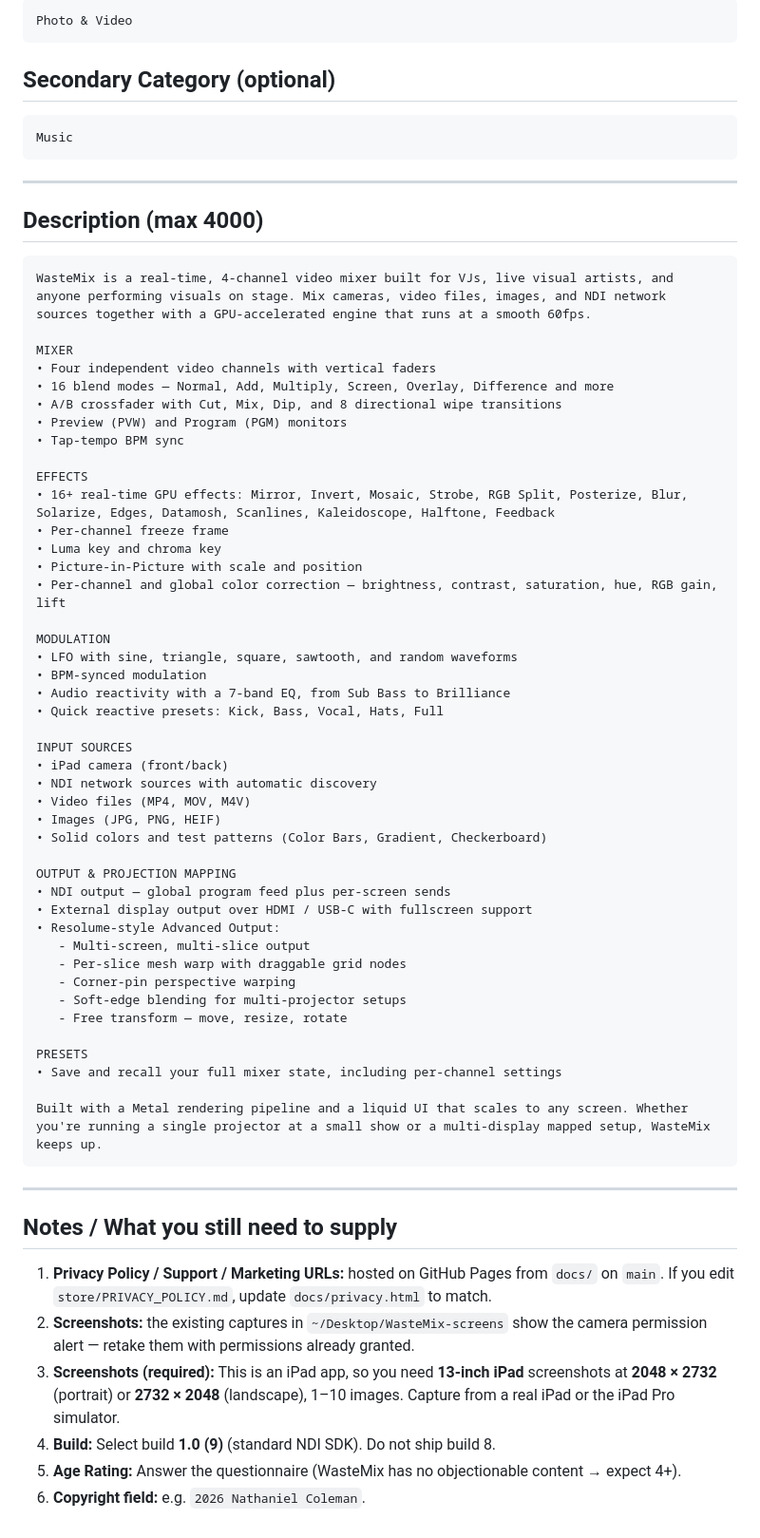
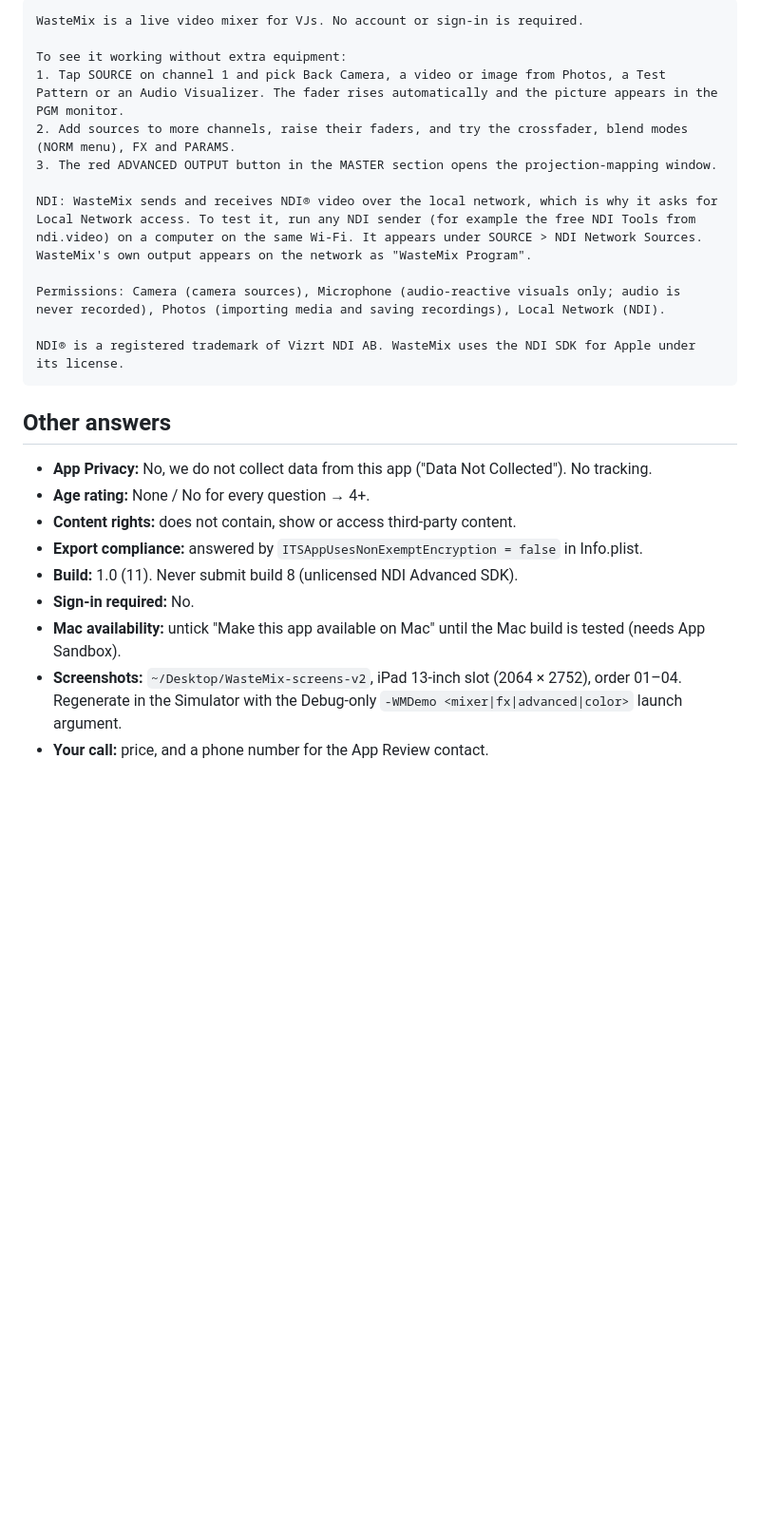
Before and after one commit to VIDEOWASTE/WasteMix, a Markdown page: store/APP_STORE_LISTING.md, the part around one of its changes. Shown at 95% size. GitHub-like rendering; blank space fills up the shorter version.

````diff
--- a/store/APP_STORE_LISTING.md
+++ b/store/APP_STORE_LISTING.md
@@ -46,74 +115,26 @@ https://videowaste.github.io/WasteMix/privacy.html
 ```
-Photo & Video
-```
-## Secondary Category (optional)
-```
-Music
+WasteMix is a live video mixer for VJs. No account or sign-in is required.
+
+To see it working without extra equipment:
+1. Tap SOURCE on channel 1 and pick Back Camera, a video or image from Photos, a Test Pattern or an Audio Visualizer. The fader rises automatically and the picture appears in the PGM monitor.
+2. Add sources to more channels, raise their faders, and try the crossfader, blend modes (NORM menu), FX and PARAMS.
+3. The red ADVANCED OUTPUT button in the MASTER section opens the projection-mapping window.
+
+NDI: WasteMix sends and receives NDI® video over the local network, which is why it asks for Local Network access. To test it, run any NDI sender (for example the free NDI Tools from ndi.video) on a computer on the same Wi-Fi. It appears under SOURCE > NDI Network Sources. WasteMix's own output appears on the network as "WasteMix Program".
+
+Permissions: Camera (camera sources), Microphone (audio-reactive visuals only; audio is never recorded), Photos (importing media and saving recordings), Local Network (NDI).
+
+NDI® is a registered trademark of Vizrt NDI AB. WasteMix uses the NDI SDK for Apple under its license.
 ```
 
----
+## Other answers
 
-## Description (max 4000)
-
-```
-WasteMix is a real-time, 4-channel video mixer built for VJs, live visual artists, and anyone performing visuals on stage. Mix cameras, video files, images, and NDI network sources together with a GPU-accelerated engine that runs at a smooth 60fps.
-
-MIXER
-• Four independent video channels with vertical faders
-• 16 blend modes — Normal, Add, Multiply, Screen, Overlay, Difference and more
-• A/B crossfader with Cut, Mix, Dip, and 8 directional wipe transitions
-• Preview (PVW) and Program (PGM) monitors
-• Tap-tempo BPM sync
-
-EFFECTS
-• 16+ real-time GPU effects: Mirror, Invert, Mosaic, Strobe, RGB Split, Posterize, Blur, Solarize, Edges, Datamosh, Scanlines, Kaleidoscope, Halftone, Feedback
-• Per-channel freeze frame
-• Luma key and chroma key
-• Picture-in-Picture with scale and position
-• Per-channel and global color correction — brightness, contrast, saturation, hue, RGB gain, lift
-
-MODULATION
-• LFO with sine, triangle, square, sawtooth, and random waveforms
-• BPM-synced modulation
-• Audio reactivity with a 7-band EQ, from Sub Bass to Brilliance
-• Quick reactive presets: Kick, Bass, Vocal, Hats, Full
-
-INPUT SOURCES
-• iPad camera (front/back)
-• NDI network sources with automatic discovery
-• Video files (MP4, MOV, M4V)
-• Images (JPG, PNG, HEIF)
-• Solid colors and test patterns (Color Bars, Gradient, Checkerboard)
-
-OUTPUT & PROJECTION MAPPING
-• NDI output — global program feed plus per-screen sends
-• External display output over HDMI / USB-C with fullscreen support
-• Resolume-style Advanced Output:
-   - Multi-screen, multi-slice output
-   - Per-slice mesh warp with draggable grid nodes
-   - Corner-pin perspective warping
-   - Soft-edge blending for multi-projector setups
-   - Free transform — move, resize, rotate
-
-PRESETS
-• Save and recall your full mixer state, including per-channel settings
-
-Built with a Metal rendering pipeline and a liquid UI that scales to any screen. Whether you're running a single projector at a small show or a multi-display mapped setup, WasteMix keeps up.
-```
-
----
-
-## Notes / What you still need to supply
-
-1. **Privacy Policy / Support / Marketing URLs:** hosted on GitHub Pages from
-   `docs/` on `main`. If you edit `store/PRIVACY_POLICY.md`, update
-   `docs/privacy.html` to match.
-2. **Screenshots:** the existing captures in `~/Desktop/WasteMix-screens` show
-   the camera permission alert — retake them with permissions already granted.
-3. **Screenshots (required):** This is an iPad app, so you need **13-inch iPad**
-   screenshots at **2048 × 2732** (portrait) or **2732 × 2048** (landscape),
-   1–10 images. Capture from a real iPad or the iPad Pro simulator.
-4. **Build:** Select build **1.0 (9)** (standard NDI SDK). Do not ship build 8.
-5. **Age Rating:** Answer the questionnaire (WasteMix has no objectionable
-   content → expect 4+).
-6. **Copyright field:** e.g. `2026 Nathaniel Coleman`.
+- **App Privacy:** No, we do not collect data from this app ("Data Not Collected"). No tracking.
+- **Age rating:** None / No for every question → 4+.
+- **Content rights:** does not contain, show or access third-party content.
+- **Export compliance:** answered by `ITSAppUsesNonExemptEncryption = false` in Info.plist.
+- **Build:** 1.0 (11). Never submit build 8 (unlicensed NDI Advanced SDK).
+- **Sign-in required:** No.
+- **Mac availability:** untick "Make this app available on Mac" until the Mac build is tested (needs App Sandbox).
+- **Screenshots:** `~/Desktop/WasteMix-screens-v2`, iPad 13-inch slot (2064 × 2752), order 01–04. Regenerate in the Simulator with the Debug-only `-WMDemo <mixer|fx|advanced|color>` launch argument.
+- **Your call:** price, and a phone number for the App Review contact.
````
Also changed, not shown: other parts of store/APP_STORE_LISTING.md (+85 -16 lines).
